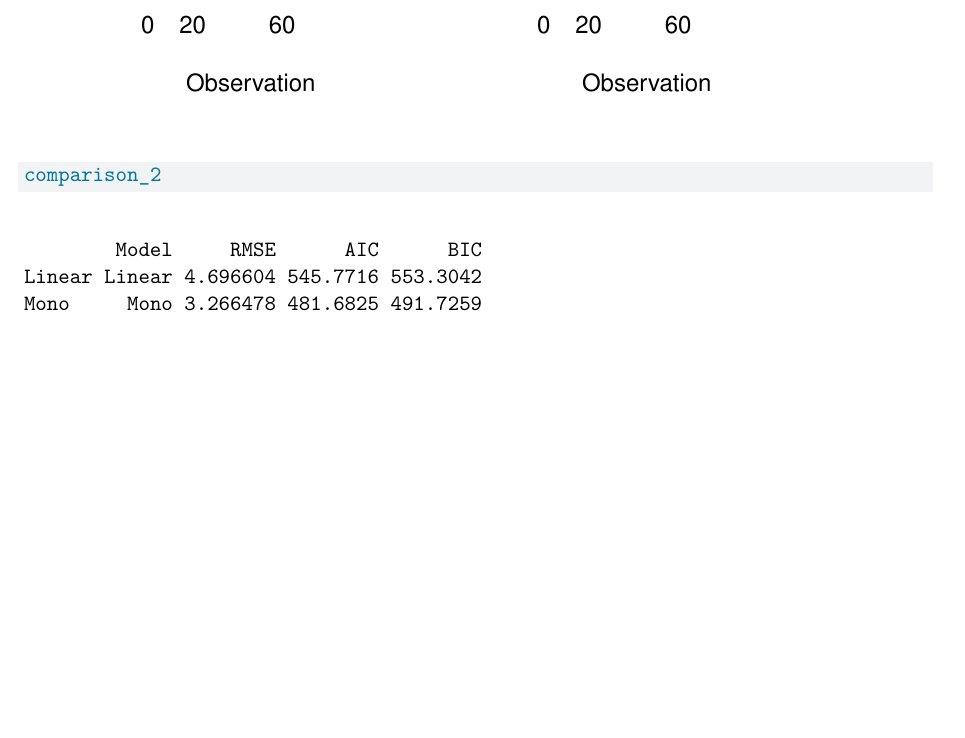
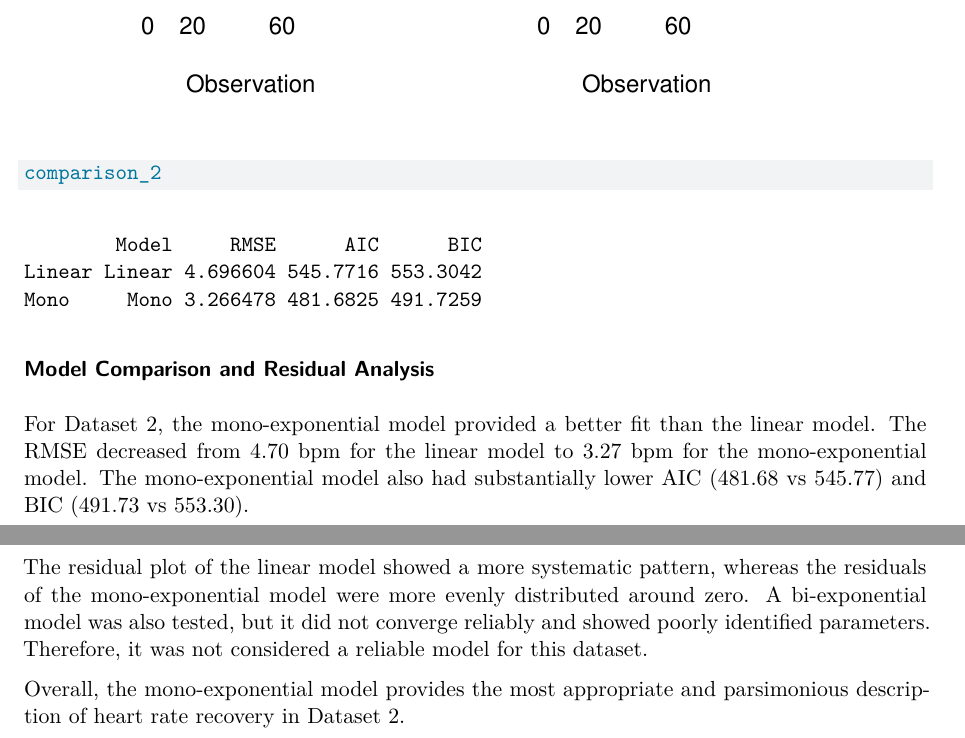
Before and after one commit to ValentinBAL-student/IEAP-Rstudio-Series04, a Quarto document (subdoc/part2.qmd): part of page 13 of 13 before the commit and two parts of pages 13 and 14 of 14 after it, the two joined at a grey line, cut so that both start at the same text, the shorter picture padded with empty space. Rendered offline with R 4.5, knitr and Pandoc in place of Quarto, then LaTeX, with nearby package versions.

Commit message:
add the interpretation of models on data 2

````diff
--- a/subdoc/part2.qmd
+++ b/subdoc/part2.qmd
@@ -396,3 +396,10 @@ comparison_2 <- compare_models(
 
 comparison_2
 ```
+### Model Comparison and Residual Analysis
+
+For Dataset 2, the mono-exponential model provided a better fit than the linear model. The RMSE decreased from 4.70 bpm for the linear model to 3.27 bpm for the mono-exponential model. The mono-exponential model also had substantially lower AIC (481.68 vs 545.77) and BIC (491.73 vs 553.30).
+
+The residual plot of the linear model showed a more systematic pattern, whereas the residuals of the mono-exponential model were more evenly distributed around zero. A bi-exponential model was also tested, but it did not converge reliably and showed poorly identified parameters. Therefore, it was not considered a reliable model for this dataset.
+
+Overall, the mono-exponential model provides the most appropriate and parsimonious description of heart rate recovery in Dataset 2.
````
